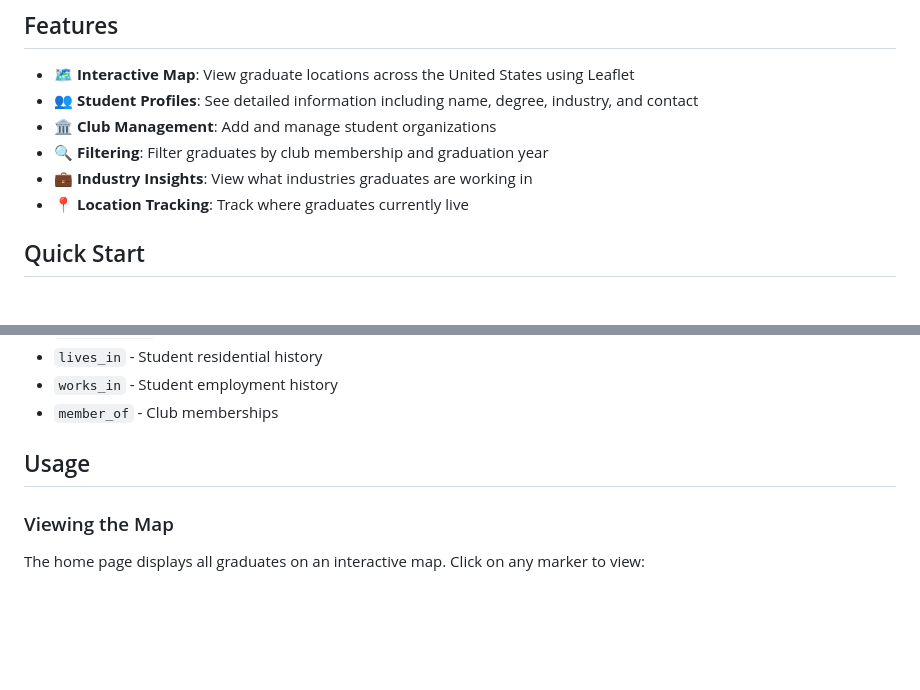
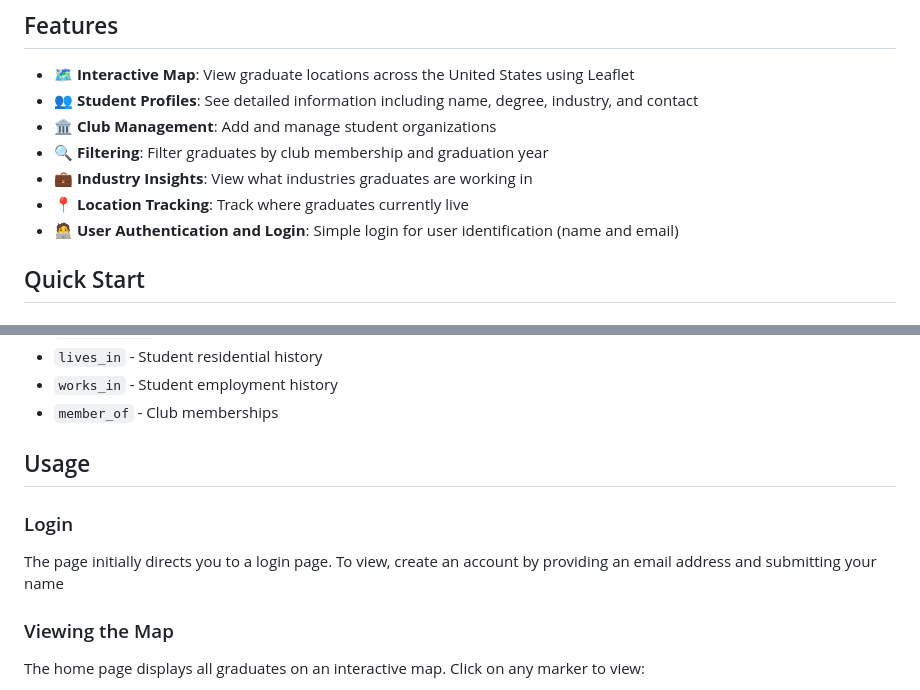
Before and after one commit to Runook/166-proj1-3, a Markdown page: webserver/README.md, 2 parts joined by grey strips. Rendered like a GitHub page; blank space fills up the shorter version.

Commit message:
login to readme

```diff
--- a/webserver/README.md
+++ b/webserver/README.md
@@ -10,6 +10,7 @@ An interactive web application that visualizes graduate locations, industries, a
 - 🔍 **Filtering**: Filter graduates by club membership and graduation year
 - 💼 **Industry Insights**: View what industries graduates are working in
 - 📍 **Location Tracking**: Track where graduates currently live
+- 🧑‍💻 **User Authentication and Login**: Simple login for user identification (name and email)
 
 ## Quick Start
 
@@ -97,6 +98,10 @@ The application connects to a PostgreSQL database with the following schema:
 
 ## Usage
 
+### Login
+
+The page initially directs you to a login page. To view, create an account by providing an email address and submitting your name
+
 ### Viewing the Map
 
 The home page displays all graduates on an interactive map. Click on any marker to view:
```
